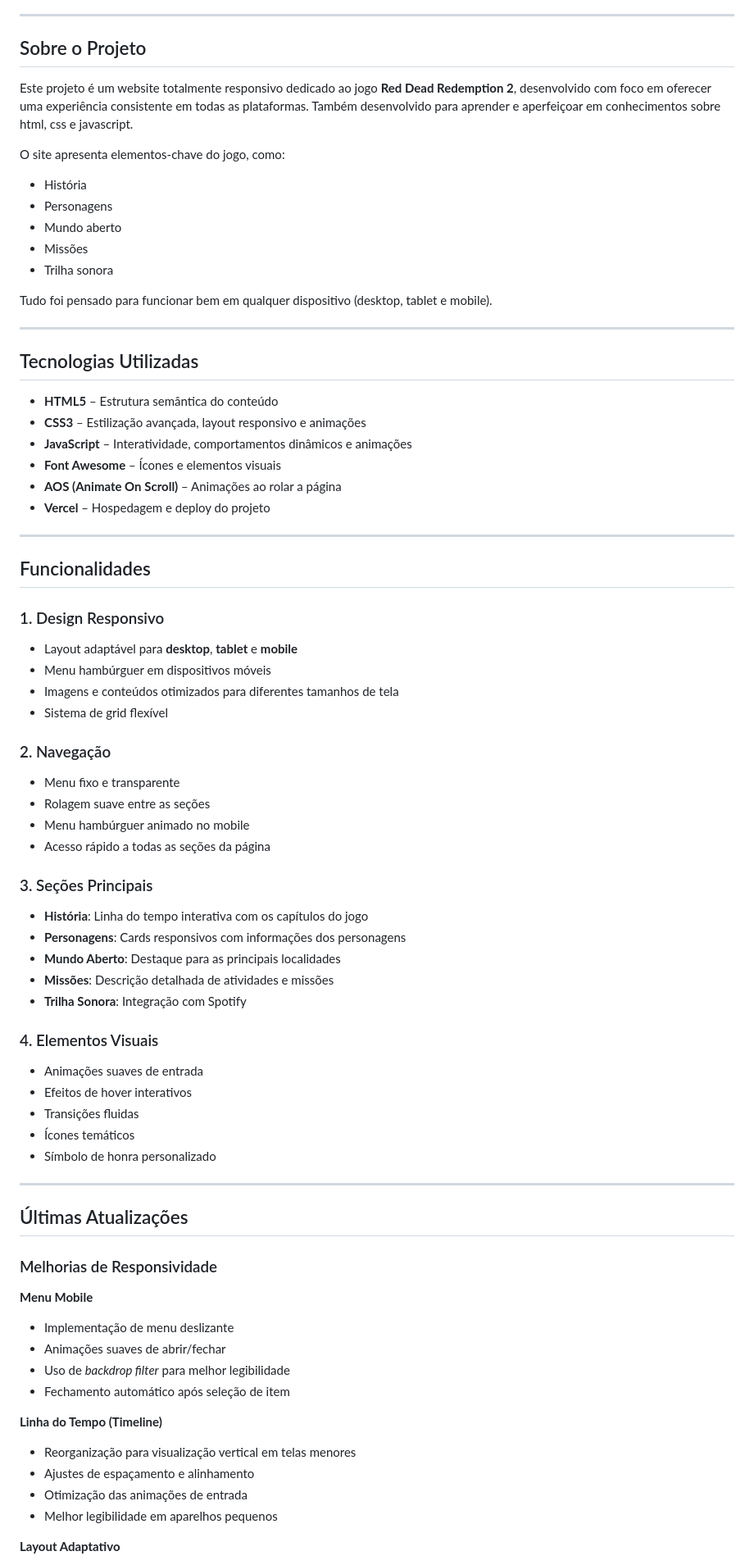
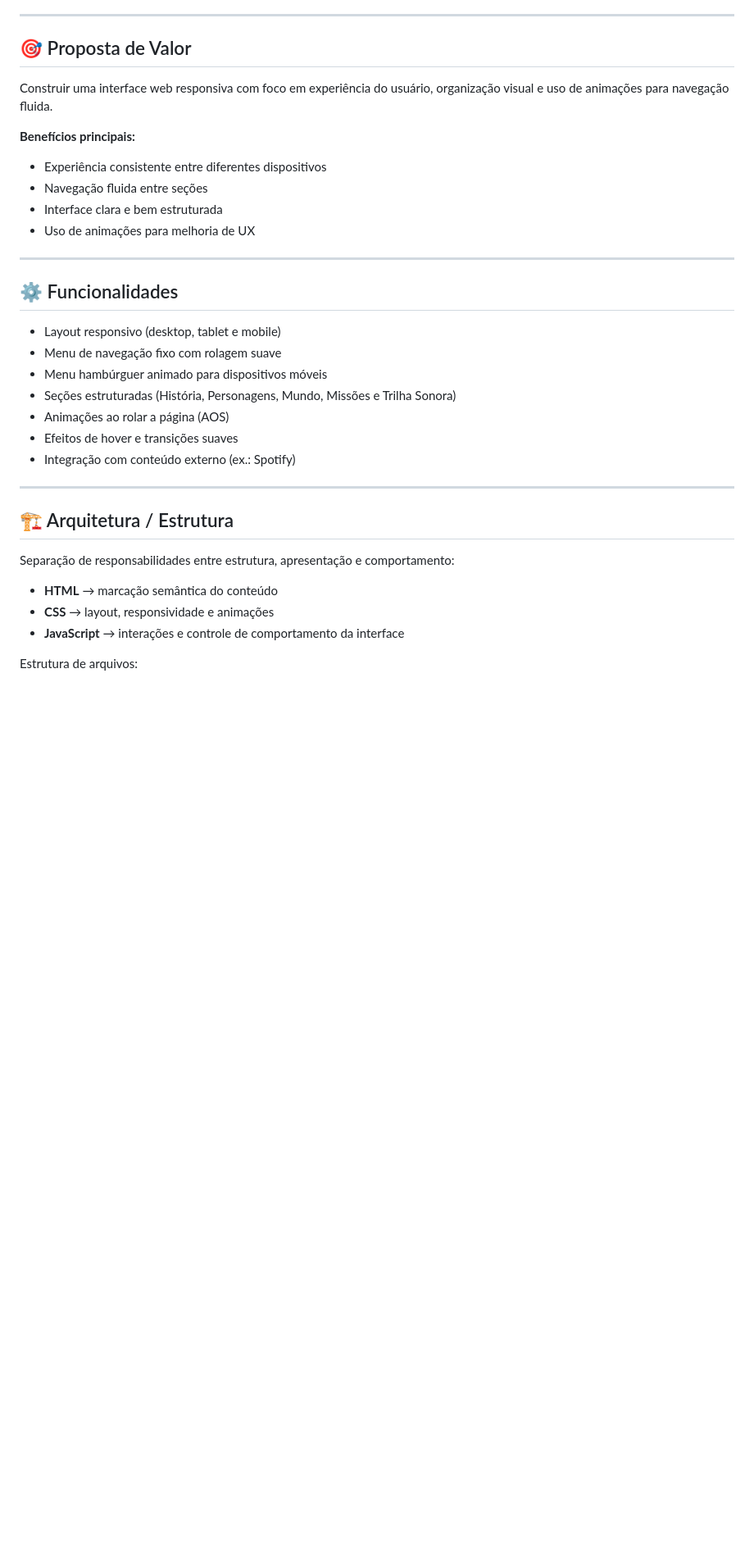
Before and after one commit to NatanLuz/reddead2, a Markdown page: README.md, the part around one of its changes. Shown at 82% size. Rendered like a GitHub page; blank space fills up the shorter version.

Commit message:
Update README.md
organizando readme do projeto red dead2

```diff
--- a/README.md
+++ b/README.md
@@ -15,84 +11,38 @@ Demo em vídeo: https://www.youtube.com/watch?v=7tvEBNR_plQ
 
 ---
 
-## Sobre o Projeto
+## 🎯 Proposta de Valor
 
-Este projeto é um website totalmente responsivo dedicado ao jogo **Red Dead Redemption 2**, desenvolvido com foco em oferecer uma experiência consistente em todas as plataformas. Também desenvolvido para aprender e aperfeiçoar em conhecimentos sobre html, css e javascript.
+Construir uma interface web responsiva com foco em experiência do usuário, organização visual e uso de animações para navegação fluida.
 
-O site apresenta elementos-chave do jogo, como:
+**Benefícios principais:**
 
-- História
-- Personagens
-- Mundo aberto
-- Missões
-- Trilha sonora
-
-Tudo foi pensado para funcionar bem em qualquer dispositivo (desktop, tablet e mobile).
+- Experiência consistente entre diferentes dispositivos
+- Navegação fluida entre seções
+- Interface clara e bem estruturada
+- Uso de animações para melhoria de UX
 
 ---
 
-## Tecnologias Utilizadas
+## ⚙️ Funcionalidades
 
-- **HTML5** – Estrutura semântica do conteúdo
-- **CSS3** – Estilização avançada, layout responsivo e animações
-- **JavaScript** – Interatividade, comportamentos dinâmicos e animações
-- **Font Awesome** – Ícones e elementos visuais
-- **AOS (Animate On Scroll)** – Animações ao rolar a página
-- **Vercel** – Hospedagem e deploy do projeto
+- Layout responsivo (desktop, tablet e mobile)
+- Menu de navegação fixo com rolagem suave
+- Menu hambúrguer animado para dispositivos móveis
+- Seções estruturadas (História, Personagens, Mundo, Missões e Trilha Sonora)
+- Animações ao rolar a página (AOS)
+- Efeitos de hover e transições suaves
+- Integração com conteúdo externo (ex.: Spotify)
 
 ---
 
-## Funcionalidades
+## 🏗️ Arquitetura / Estrutura
 
-### 1. Design Responsivo
+Separação de responsabilidades entre estrutura, apresentação e comportamento:
 
-- Layout adaptável para **desktop**, **tablet** e **mobile**
-- Menu hambúrguer em dispositivos móveis
-- Imagens e conteúdos otimizados para diferentes tamanhos de tela
-- Sistema de grid flexível
+- **HTML** → marcação semântica do conteúdo
+- **CSS** → layout, responsividade e animações
+- **JavaScript** → interações e controle de comportamento da interface
 
-### 2. Navegação
+Estrutura de arquivos:
 
-- Menu fixo e transparente
-- Rolagem suave entre as seções
-- Menu hambúrguer animado no mobile
-- Acesso rápido a todas as seções da página
-
-### 3. Seções Principais
-
-- **História**: Linha do tempo interativa com os capítulos do jogo
-- **Personagens**: Cards responsivos com informações dos personagens
-- **Mundo Aberto**: Destaque para as principais localidades
-- **Missões**: Descrição detalhada de atividades e missões
-- **Trilha Sonora**: Integração com Spotify
-
-### 4. Elementos Visuais
-
-- Animações suaves de entrada
-- Efeitos de hover interativos
-- Transições fluidas
-- Ícones temáticos
-- Símbolo de honra personalizado
-
----
-
-## Últimas Atualizações
-
-### Melhorias de Responsividade
-
-**Menu Mobile**
-
-- Implementação de menu deslizante
-- Animações suaves de abrir/fechar
-- Uso de _backdrop filter_ para melhor legibilidade
-- Fechamento automático após seleção de item
-
-**Linha do Tempo (Timeline)**
-
-- Reorganização para visualização vertical em telas menores
-- Ajustes de espaçamento e alinhamento
-- Otimização das animações de entrada
-- Melhor legibilidade em aparelhos pequenos
-
-**Layout Adaptativo**
-
```
Also changed, not shown: other parts of README.md (+65 -60 lines).
